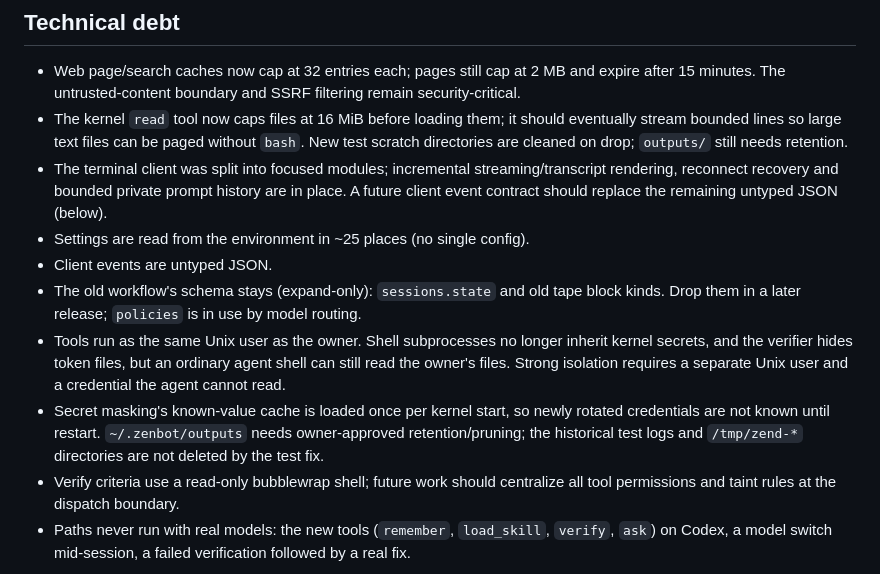
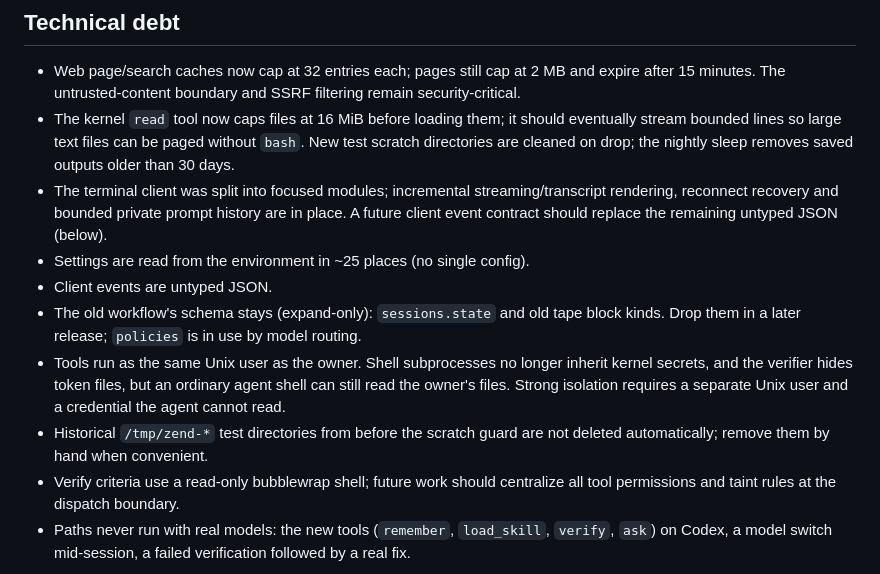
Before and after one commit to Zegoverno/zenbot, a Markdown page: ROADMAP.md, the part around the change. Drawn GitHub-style.

```diff
--- a/ROADMAP.md
+++ b/ROADMAP.md
@@ -123,7 +123,7 @@ verdicts and the owner's reviews (memory promotions, skill drafts, tools, routes
   15 minutes. The untrusted-content boundary and SSRF filtering remain security-critical.
 - The kernel `read` tool now caps files at 16 MiB before loading them; it should eventually stream
   bounded lines so large text files can be paged without `bash`. New test scratch directories are
-  cleaned on drop; `outputs/` still needs retention.
+  cleaned on drop; the nightly sleep removes saved outputs older than 30 days.
 - The terminal client was split into focused modules; incremental streaming/transcript rendering,
   reconnect recovery and bounded private prompt history are in place. A future client event contract
   should replace the remaining untyped JSON (below).
@@ -134,9 +134,8 @@ verdicts and the owner's reviews (memory promotions, skill drafts, tools, routes
 - Tools run as the same Unix user as the owner. Shell subprocesses no longer inherit kernel secrets,
   and the verifier hides token files, but an ordinary agent shell can still read the owner's files.
   Strong isolation requires a separate Unix user and a credential the agent cannot read.
-- Secret masking's known-value cache is loaded once per kernel start, so newly rotated credentials
-  are not known until restart. `~/.zenbot/outputs` needs owner-approved retention/pruning;
-  the historical test logs and `/tmp/zend-*` directories are not deleted by the test fix.
+- Historical `/tmp/zend-*` test directories from before the scratch guard are not deleted
+  automatically; remove them by hand when convenient.
 - Verify criteria use a read-only bubblewrap shell; future work should centralize all tool
   permissions and taint rules at the dispatch boundary.
 - Paths never run with real models: the new tools (`remember`, `load_skill`, `verify`, `ask`) on
```
Also changed, not shown: MAP.md (+4 -4 lines), PROGRESS.md (+17 -0 lines).
